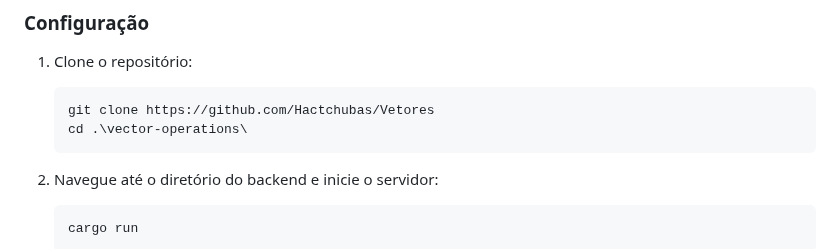
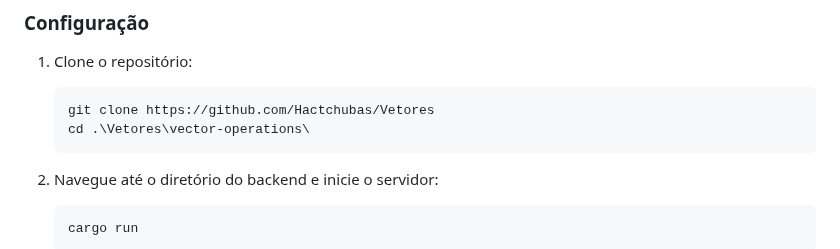
Before and after one commit to Hactchubas/Vetores, a Markdown page: README.md, the part around the change. GitHub-like rendering.

````diff
--- a/README.md
+++ b/README.md
@@ -43,7 +43,7 @@ O frontend permite aos usuários:
 
    ```bash
    git clone https://github.com/Hactchubas/Vetores
-   cd .\vector-operations\
+   cd .\Vetores\vector-operations\
    ```
 
 2. Navegue até o diretório do backend e inicie o servidor:
````
